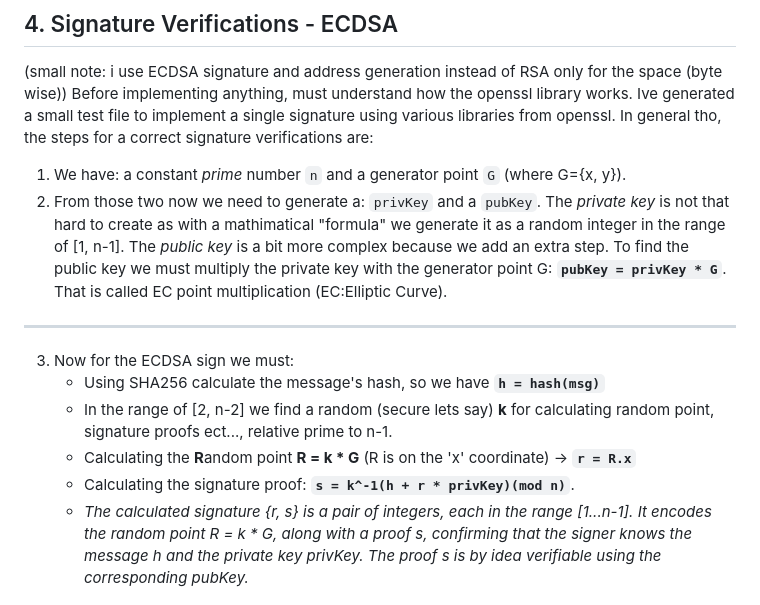
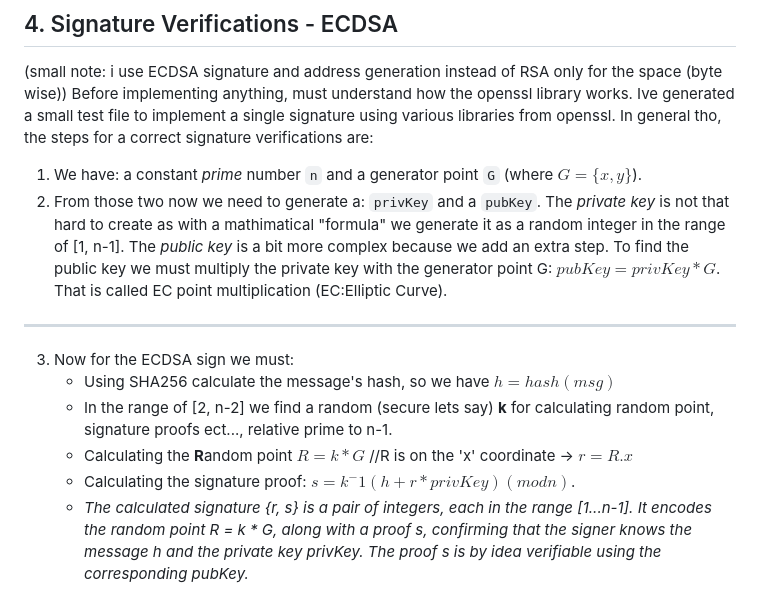
Before and after one commit to GSigioltzakis/Local-Blockchain, a Markdown page: README.md, the part around the change. GitHub-like rendering.

```diff
--- a/README.md
+++ b/README.md
@@ -41,15 +41,15 @@ From the files `trans.cpp` and `trans.h`:
 ## 4. Signature Verifications - ECDSA
 (small note: i use ECDSA signature and address generation instead of RSA only for the space (byte wise))
 Before implementing anything, must understand how the openssl library works. Ive generated a small test file to implement a single signature using various libraries from openssl. In general tho, the steps for a correct signature verifications are:
-1. We have: a constant *prime* number `n` and a generator point `G` (where G={x, y}).
-2. From those two now we need to generate a: `privKey` and a `pubKey`. The *private key* is not that hard to create as with a mathimatical "formula" we generate it as a random integer in the range of [1, n-1]. The *public key* is a bit more complex because we add an extra step. To find the public key we must multiply the private key with the generator point G: **`pubKey = privKey * G`**. That is called EC point multiplication (EC:Elliptic Curve).
+1. We have: a constant *prime* number `n` and a generator point `G` (where $G=\{x, y\}$).
+2. From those two now we need to generate a: `privKey` and a `pubKey`. The *private key* is not that hard to create as with a mathimatical "formula" we generate it as a random integer in the range of [1, n-1]. The *public key* is a bit more complex because we add an extra step. To find the public key we must multiply the private key with the generator point G: **$pubKey = privKey * G$**. That is called EC point multiplication (EC:Elliptic Curve).
 
 ---
 3. Now for the ECDSA sign we must:
-    - Using SHA256 calculate the message's hash, so we have **`h = hash(msg)`**
+    - Using SHA256 calculate the message's hash, so we have **$h = hash(msg)$**
     - In the range of [2, n-2] we find a random (secure lets say) **k** for calculating random point, signature proofs ect..., relative prime to n-1.
-    - Calculating the **R**andom point **R = k * G** (R is on the 'x' coordinate) -> **`r = R.x`**
-    - Calculating the signature proof: **`s = k^-1(h + r * privKey)(mod n)`**.
+    - Calculating the **R**andom point **$R = k * G$** //R is on the 'x' coordinate -> **$r = R.x$**
+    - Calculating the signature proof: **$s = k^-1(h + r * privKey)(modn)$**.
     - *The calculated signature {r, s} is a pair of integers, each in the range [1...n-1]. It encodes the random point R = k * G, along with a proof s, confirming that the signer knows the message h and the private key privKey. The proof s is by idea verifiable using the corresponding pubKey.*
     ### Signature verification
     - **Verification:** The network takes the $\{r, s\}$ pair, the message hash $h$, and the sender's pubKey. Using curve mathematics, the network reverses the operation to find the point $R$. If the $x$-coordinate of the recovered point matches the $r$ from the signature, it is verified as TRUE.
```
